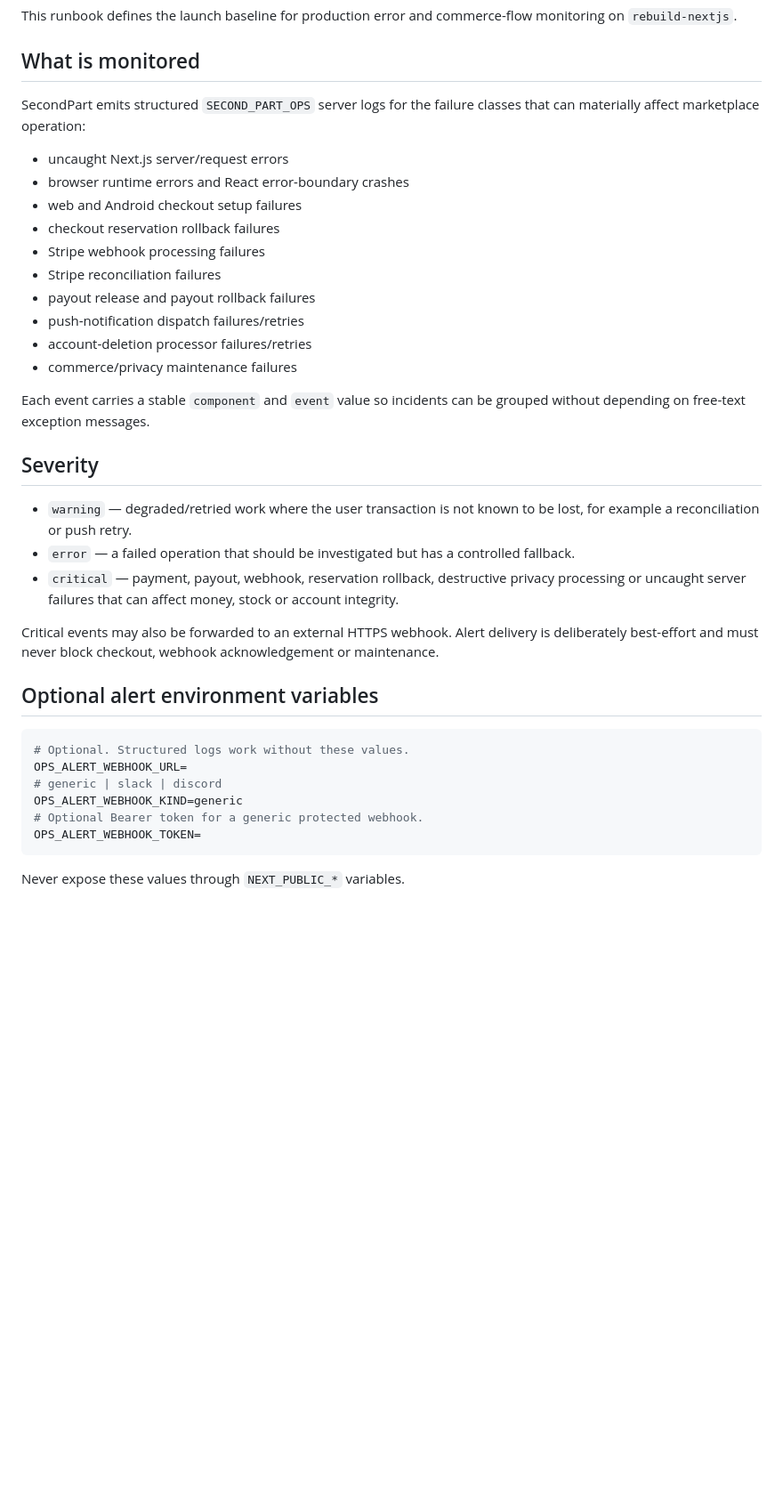
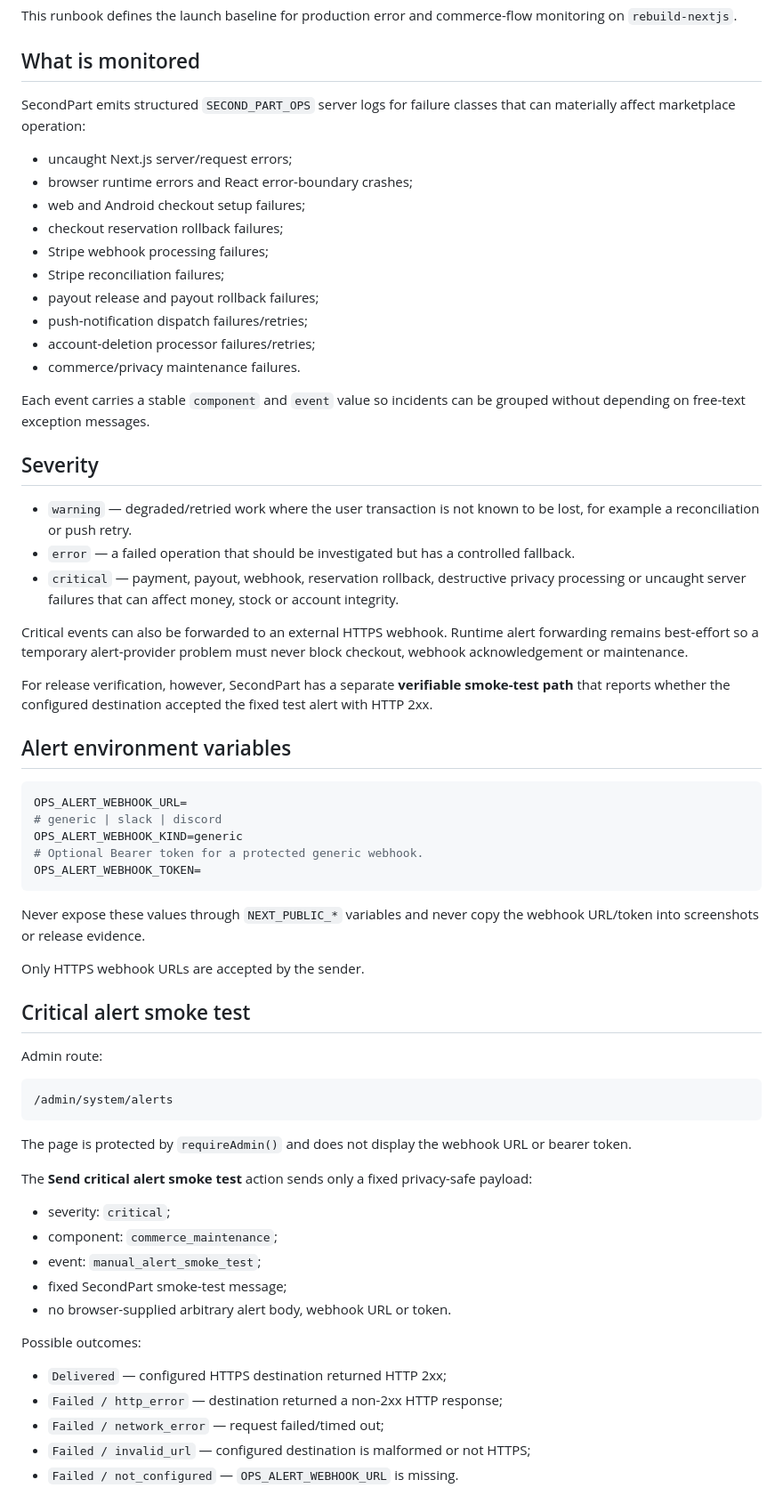
Before and after one commit to keisaj9006/SecondPartShop, a Markdown page: docs/operations-monitoring.md, the part around one of its changes. Shown at 89% size. Drawn GitHub-style; blank space fills up the shorter version.

Commit message:
docs: add verifiable critical alert smoke test

````diff
--- a/docs/operations-monitoring.md
+++ b/docs/operations-monitoring.md
@@ -4,18 +4,18 @@ This runbook defines the launch baseline for production error and commerce-flow
 
 ## What is monitored
 
-SecondPart emits structured `SECOND_PART_OPS` server logs for the failure classes that can materially affect marketplace operation:
+SecondPart emits structured `SECOND_PART_OPS` server logs for failure classes that can materially affect marketplace operation:
 
-- uncaught Next.js server/request errors
-- browser runtime errors and React error-boundary crashes
-- web and Android checkout setup failures
-- checkout reservation rollback failures
-- Stripe webhook processing failures
-- Stripe reconciliation failures
-- payout release and payout rollback failures
-- push-notification dispatch failures/retries
-- account-deletion processor failures/retries
-- commerce/privacy maintenance failures
+- uncaught Next.js server/request errors;
+- browser runtime errors and React error-boundary crashes;
+- web and Android checkout setup failures;
+- checkout reservation rollback failures;
+- Stripe webhook processing failures;
+- Stripe reconciliation failures;
+- payout release and payout rollback failures;
+- push-notification dispatch failures/retries;
+- account-deletion processor failures/retries;
+- commerce/privacy maintenance failures.
 
 Each event carries a stable `component` and `event` value so incidents can be grouped without depending on free-text exception messages.
 
@@ -25,17 +25,47 @@ Each event carries a stable `component` and `event` value so incidents can be gr
 - `error` — a failed operation that should be investigated but has a controlled fallback.
 - `critical` — payment, payout, webhook, reservation rollback, destructive privacy processing or uncaught server failures that can affect money, stock or account integrity.
 
-Critical events may also be forwarded to an external HTTPS webhook. Alert delivery is deliberately best-effort and must never block checkout, webhook acknowledgement or maintenance.
+Critical events can also be forwarded to an external HTTPS webhook. Runtime alert forwarding remains best-effort so a temporary alert-provider problem must never block checkout, webhook acknowledgement or maintenance.
 
-## Optional alert environment variables
+For release verification, however, SecondPart has a separate **verifiable smoke-test path** that reports whether the configured destination accepted the fixed test alert with HTTP 2xx.
+
+## Alert environment variables
 
 ```bash
-# Optional. Structured logs work without these values.
 OPS_ALERT_WEBHOOK_URL=
 # generic | slack | discord
 OPS_ALERT_WEBHOOK_KIND=generic
-# Optional Bearer token for a generic protected webhook.
+# Optional Bearer token for a protected generic webhook.
 OPS_ALERT_WEBHOOK_TOKEN=
 ```
 
-Never expose these values through `NEXT_PUBLIC_*` variables.
+Never expose these values through `NEXT_PUBLIC_*` variables and never copy the webhook URL/token into screenshots or release evidence.
+
+Only HTTPS webhook URLs are accepted by the sender.
+
+## Critical alert smoke test
+
+Admin route:
+
+```text
+/admin/system/alerts
+```
+
+The page is protected by `requireAdmin()` and does not display the webhook URL or bearer token.
+
+The **Send critical alert smoke test** action sends only a fixed privacy-safe payload:
+
+- severity: `critical`;
+- component: `commerce_maintenance`;
+- event: `manual_alert_smoke_test`;
+- fixed SecondPart smoke-test message;
+- no browser-supplied arbitrary alert body, webhook URL or token.
+
+Possible outcomes:
+
+- `Delivered` — configured HTTPS destination returned HTTP 2xx;
+- `Failed / http_error` — destination returned a non-2xx HTTP response;
+- `Failed / network_error` — request failed/timed out;
+- `Failed / invalid_url` — configured destination is malformed or not HTTPS;
+- `Failed / not_configured` — `OPS_ALERT_WEBHOOK_URL` is missing.
+
````
Also changed, not shown: other parts of docs/operations-monitoring.md (+21 -6 lines).
